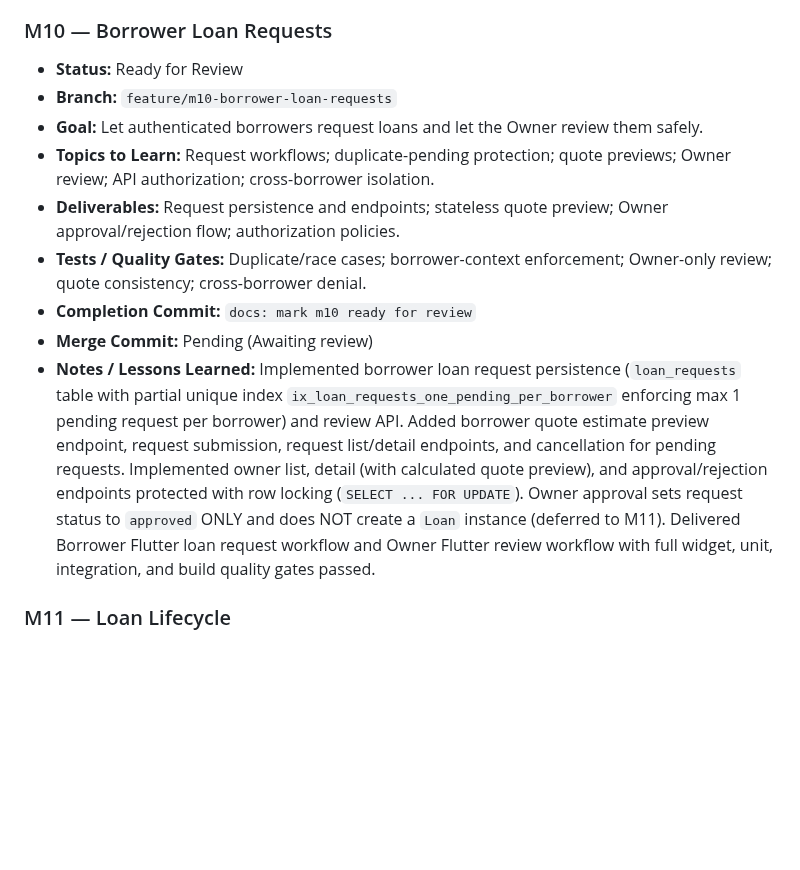
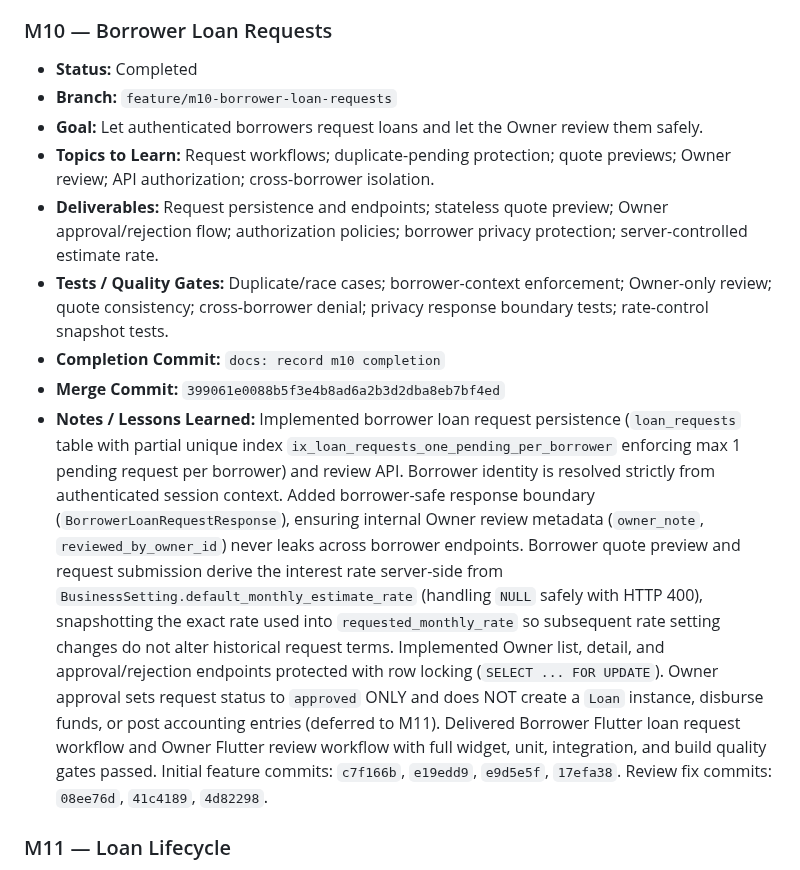
Before and after one commit to nelson1869-ai/nelson-lending-v2, a Markdown page: ROADMAP.md, the part around the change. Rendered like a GitHub page; blank space fills up the shorter version.

Commit message:
docs: record m10 completion

```diff
--- a/ROADMAP.md
+++ b/ROADMAP.md
@@ -198,15 +198,15 @@ never force-pushed or merged without explicit review approval.
 
 ### M10 — Borrower Loan Requests
 
-- **Status:** Ready for Review
+- **Status:** Completed
 - **Branch:** `feature/m10-borrower-loan-requests`
 - **Goal:** Let authenticated borrowers request loans and let the Owner review them safely.
 - **Topics to Learn:** Request workflows; duplicate-pending protection; quote previews; Owner review; API authorization; cross-borrower isolation.
-- **Deliverables:** Request persistence and endpoints; stateless quote preview; Owner approval/rejection flow; authorization policies.
-- **Tests / Quality Gates:** Duplicate/race cases; borrower-context enforcement; Owner-only review; quote consistency; cross-borrower denial.
-- **Completion Commit:** `docs: mark m10 ready for review`
-- **Merge Commit:** Pending (Awaiting review)
-- **Notes / Lessons Learned:** Implemented borrower loan request persistence (`loan_requests` table with partial unique index `ix_loan_requests_one_pending_per_borrower` enforcing max 1 pending request per borrower) and review API. Added borrower quote estimate preview endpoint, request submission, request list/detail endpoints, and cancellation for pending requests. Implemented owner list, detail (with calculated quote preview), and approval/rejection endpoints protected with row locking (`SELECT ... FOR UPDATE`). Owner approval sets request status to `approved` ONLY and does NOT create a `Loan` instance (deferred to M11). Delivered Borrower Flutter loan request workflow and Owner Flutter review workflow with full widget, unit, integration, and build quality gates passed.
+- **Deliverables:** Request persistence and endpoints; stateless quote preview; Owner approval/rejection flow; authorization policies; borrower privacy protection; server-controlled estimate rate.
+- **Tests / Quality Gates:** Duplicate/race cases; borrower-context enforcement; Owner-only review; quote consistency; cross-borrower denial; privacy response boundary tests; rate-control snapshot tests.
+- **Completion Commit:** `docs: record m10 completion`
+- **Merge Commit:** `399061e0088b5f3e4b8ad6a2b3d2dba8eb7bf4ed`
+- **Notes / Lessons Learned:** Implemented borrower loan request persistence (`loan_requests` table with partial unique index `ix_loan_requests_one_pending_per_borrower` enforcing max 1 pending request per borrower) and review API. Borrower identity is resolved strictly from authenticated session context. Added borrower-safe response boundary (`BorrowerLoanRequestResponse`), ensuring internal Owner review metadata (`owner_note`, `reviewed_by_owner_id`) never leaks across borrower endpoints. Borrower quote preview and request submission derive the interest rate server-side from `BusinessSetting.default_monthly_estimate_rate` (handling `NULL` safely with HTTP 400), snapshotting the exact rate used into `requested_monthly_rate` so subsequent rate setting changes do not alter historical request terms. Implemented Owner list, detail, and approval/rejection endpoints protected with row locking (`SELECT ... FOR UPDATE`). Owner approval sets request status to `approved` ONLY and does NOT create a `Loan` instance, disburse funds, or post accounting entries (deferred to M11). Delivered Borrower Flutter loan request workflow and Owner Flutter review workflow with full widget, unit, integration, and build quality gates passed. Initial feature commits: `c7f166b`, `e19edd9`, `e9d5e5f`, `17efa38`. Review fix commits: `08ee76d`, `41c4189`, `4d82298`.
 
 ### M11 — Loan Lifecycle
 
```
